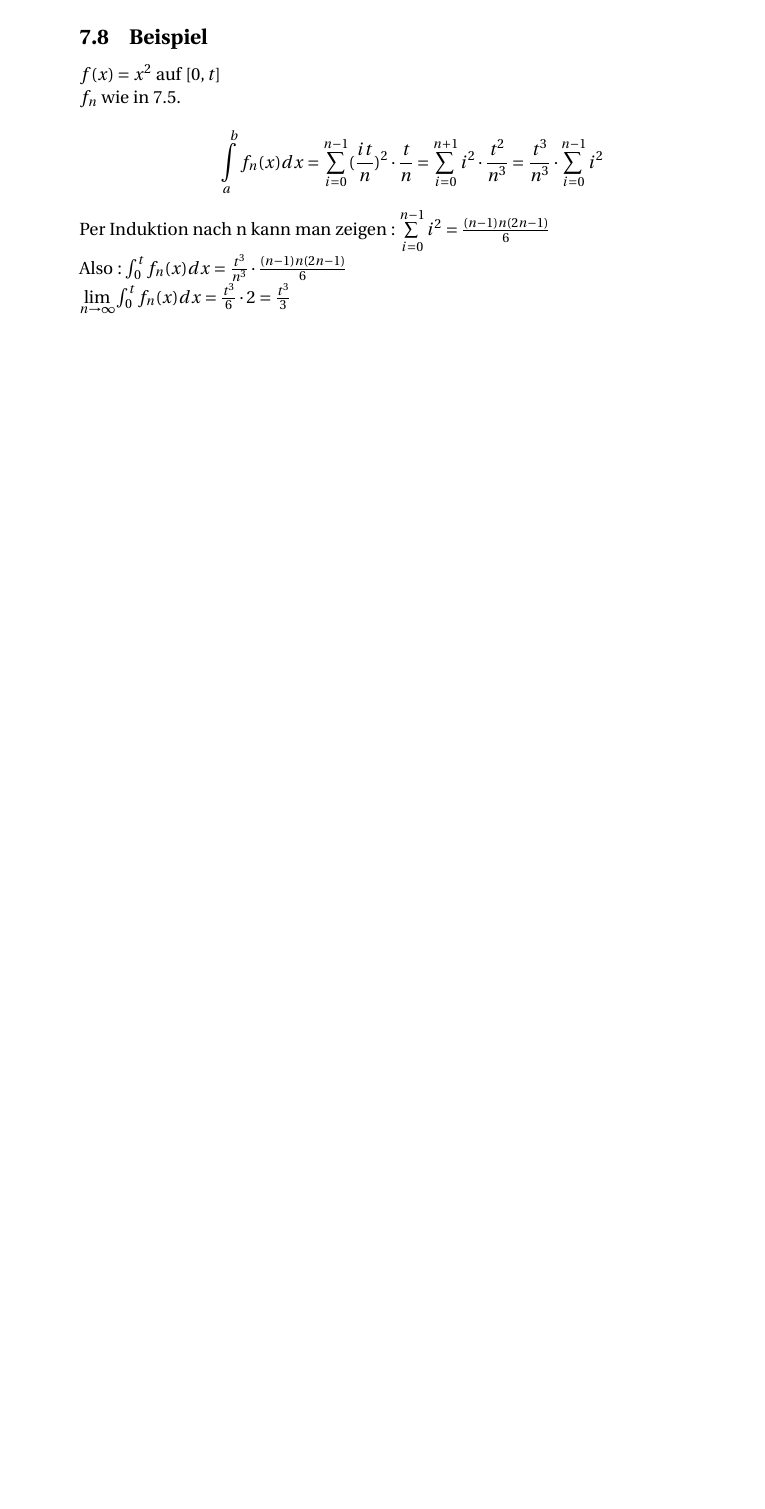
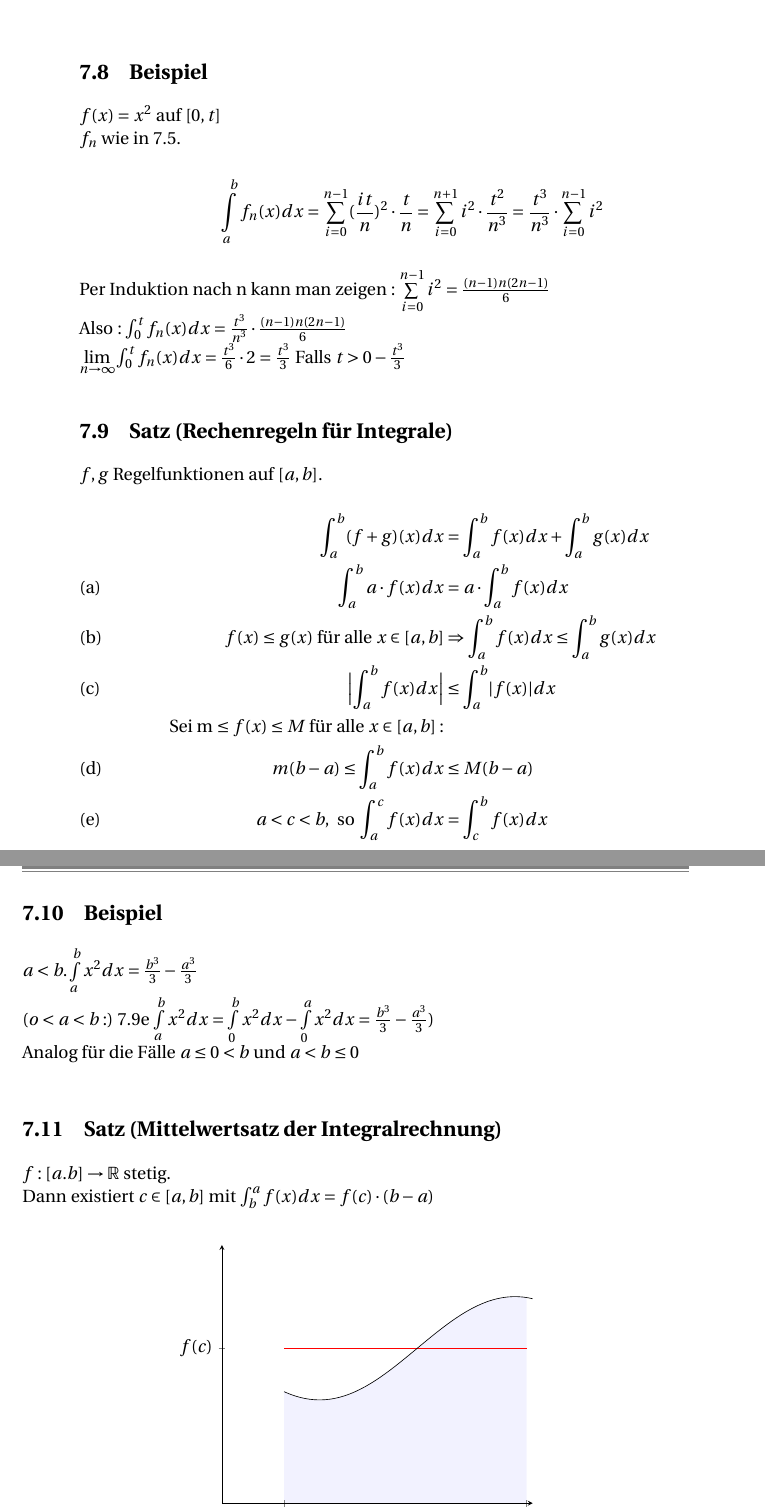
Before and after one commit to FinnIckler/SS15-Skripte, a LaTeX document (MatheII/Mathe2.tex): part of page 72 of 72 before the commit and two parts of pages 72 and 73 of 76 after it, the two joined at a grey line, cut so that both start at the same text, the shorter picture padded with empty space. The pictures show the PDF file MatheII/Mathe2.pdf that the author committed with the source.

Commit message:
actual Stand 22.6

```diff
--- a/MatheII/Mathe2.tex
+++ b/MatheII/Mathe2.tex
@@ -2436,3 +2436,46 @@ Per Induktion nach n kann man zeigen : $\sum\limits_{i=0}^{n-1} i^2 = \frac{(n-1
 Also : $\int_{0}^{t} f_n(x)dx = \frac{t^3}{n^3} \cd \frac{(n-1)n(2n-1)}{6}\\
 \lim\limits_{n \to \infty} \int_{0}^{t} f_n(x)dx = \frac{t^3}{6} \cd 2 = \frac{t^3}{3}$
 Falls $ t > 0 -\frac{t^3}{3}$
+\subsection{Satz (Rechenregeln für Integrale)}\label{sec:7.9}
+$f,g$ Regelfunktionen auf $[a,b]$.
+\begin{align}
+\int_{a}^{b} (f+g)(x)dx &= \int_{a}^{b} f(x)dx + \int_{a}^{b} g(x)dx \notag\\
+\int_{a}^{b} a \cd f(x)dx &= a \cd \int_{a}^{b} f(x)dx  \tag{a}\\
+f(x) \le g(x) \text{ für alle } x \in [a,b] &\Rightarrow \int_{a}^{b} f(x)dx \le \int_{a}^{b} g(x)dx \tag{b}\\
+\Bigl\lvert\int_{a}^{b} f(x)dx\Bigr\rvert &\le \int_{a}^{b} \abs{f(x)}dx \tag{c}\\
+\text{Sei m $\le f(x)$} \le M\text{ für alle $x \in [a,b]$}: \notag \\
+m(b-a) \le \int_{a}^{b} f(x)dx &\le M(b-a) \tag{d}\\
+a < c < b,\, \text{ so } \int_{a}^{c} f(x)dx &= \int_{c}^{b} f(x)dx \tag{e}
+\end{align}
+\subsection{Beispiel}
+$a < b. \int\limits_{a}^{b} x^2 dx = \frac{b^3}{3} - \frac{a^3}{3}\\
+(o < a < b :)$ \ref{sec:7.9}e $\int\limits_{a}^{b} x^2 dx = \int\limits_{0}^{b} x^2 dx - \int\limits_{0}^{a} x^2 dx = \frac{b^3}{3} - \frac{a^3}{3}$)\\
+Analog für die Fälle $a \le 0 < b$ und $a < b \le 0$
+\subsection{Satz (Mittelwertsatz der Integralrechnung)}
+$f : [a.b] \to \R$ stetig.\\
+Dann existiert $c \in [a,b]$ mit $\int_{b}^{a} f(x)dx = f(c) \cd (b-a)$
+\begin{figure}[h!]
+	\centering
+	\begin{tikzpicture}
+	\begin{axis}[axis x line=center,
+	axis y line=center, xmin = 0, ymin = 0,xmax =5,ymax =5,xtick={1,4.9},xticklabels={$a$,$b$},ytick =3,yticklabels={$f(c)$}]
+	\path[name path=axis] (axis cs:0,0) -- (axis cs:4.9,0); \
+	\draw[red] (axis cs:1,3) -- (axis cs:4.9,3);
+	\addplot[name path=f,samples=50,domain={1:5}] gnuplot[id=flache2]{ 1/12 * x**5 + sin(x+3.141) + 3};
+	\addplot [
+	thick,
+	color=blue,
+	fill=blue,
+	fill opacity=0.05
+	]
+	fill between[
+	of=f and axis,
+	soft clip={domain=1:4.9},
+	];
+	\end{axis}
+	\end{tikzpicture}
+	\caption{Mittelwertsatz der Integralrechnung}
+\end{figure}
+\begin{proof}
+	$f$ ist stetig nimmt also das Maximum von m an Stelle $x_{min}$ und Maximum $M$ an der Stelle $x_{max}$ an. (\ref{sec:5.11})\\
+	\ref{sec:7.9}d) : $m(b-a) \le \int\limits_{a}^{b} f(x) dx\\
@@ -2438,0 +2487 @@ Falls $ t > 0 -\frac{t^3}{3}$
+\begin{enumerate}[a)]
@@ -2438,0 +2496,4 @@ Falls $ t > 0 -\frac{t^3}{3}$
+		\ref{sec:7.8} $x >0$\\
+		$ x > 0 \int_{0}^{x} t^2 dt = $\fbox{$\frac{x^3}{3}$}$ \\ \biggl(\frac{x^3}{3}\biggr)' = x^2$\\ Kein Zufall\\
+		$x \le 0\\
+		\int\limits_{0}^{x}t^2dt = - \int\limits_{x}^{0} = -(-\frac{x^3}{3}) = \frac{x^3}{3}\\
@@ -2438,0 +2514,7 @@ Falls $ t > 0 -\frac{t^3}{3}$
+\subsection{Beispiel}
+\begin{enumerate}[a)]
+	\item $f(x) = x^2$ lokal integrierbar auf $\R$.\\
+	Stammfunktion von $f$.\\
+	$F(x) = \frac{x^3}{3}$\\
+	\[ \int_{a}^{b} F(b) - F(a) \]
+	\item $f(x) = \begin{cases}
@@ -2438,0 +2542,3 @@ Falls $ t > 0 -\frac{t^3}{3}$
+\subsection[Satz:]{Satz}
+Sei $\mathcal{I} \ne \emptyset$ Intervall, $f : \mathcal{I} \to \R$ lokal \glqq Integrierbar \grqq
+\begin{enumerate}[a)]
```
Also changed, not shown: MatheII/Mathe2.pdf, MatheII/Mathe2.tex (54 more changed lines), 3 other files.
